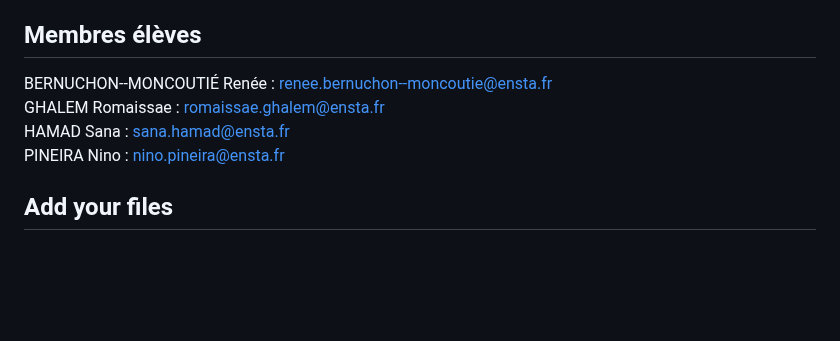
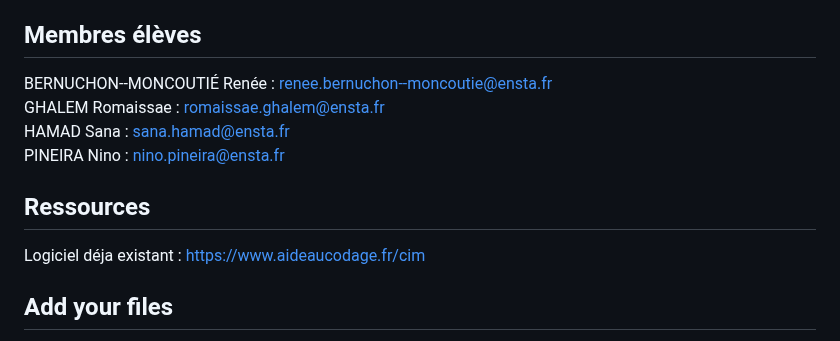
Before and after one commit to ninopineira/AIME-2, a Markdown page: README.md, the part around the change. Drawn GitHub-style; blank space fills up the shorter version.

Commit message:
site CIM X

```diff
--- a/README.md
+++ b/README.md
@@ -10,11 +10,15 @@ INIZAN Pascal : pascal.inizan@intradef.gouv.fr \
 MANSOUR Ali : ali.mansour@ensta.fr
 
 ## Membres élèves
+
 BERNUCHON--MONCOUTIÉ Renée : renee.bernuchon--moncoutie@ensta.fr \
 GHALEM Romaissae : romaissae.ghalem@ensta.fr \
 HAMAD Sana : sana.hamad@ensta.fr \
 PINEIRA Nino : nino.pineira@ensta.fr
 
+## Ressources
+
+Logiciel déja existant : https://www.aideaucodage.fr/cim
 
 ## Add your files
 
```
